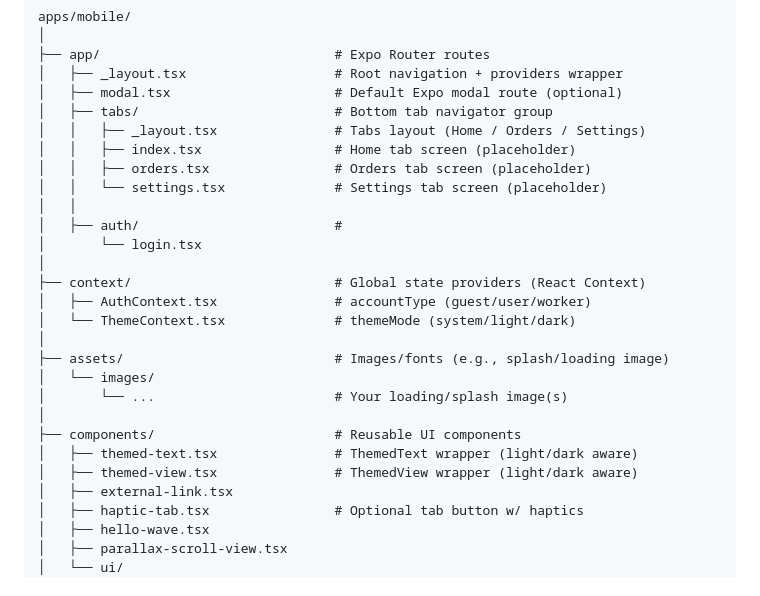
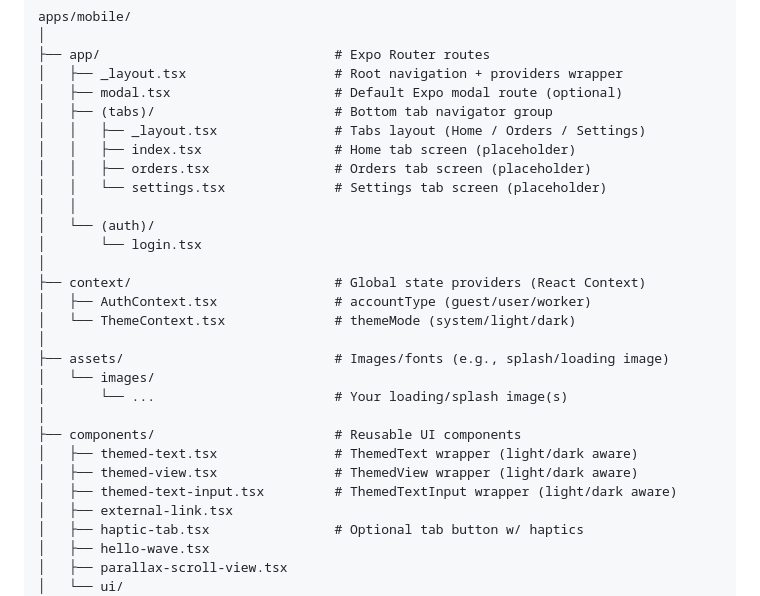
Before and after one commit to lucas9121/Coffee-Store, a Markdown page: docs/ARCHITECTURE.md, the part around the change. GitHub-like rendering.

```diff
--- a/docs/ARCHITECTURE.md
+++ b/docs/ARCHITECTURE.md
@@ -42,13 +42,13 @@ apps/mobile/
 ├── app/                              # Expo Router routes
 │   ├── _layout.tsx                   # Root navigation + providers wrapper
 │   ├── modal.tsx                     # Default Expo modal route (optional)
-│   ├── tabs/                         # Bottom tab navigator group
+│   ├── (tabs)/                       # Bottom tab navigator group
 │   │   ├── _layout.tsx               # Tabs layout (Home / Orders / Settings)
 │   │   ├── index.tsx                 # Home tab screen (placeholder)
 │   │   ├── orders.tsx                # Orders tab screen (placeholder)
 │   │   └── settings.tsx              # Settings tab screen (placeholder)
 │   │
-│   ├── auth/                         #
+│   └── (auth)/
 │       └── login.tsx
 │
 ├── context/                          # Global state providers (React Context)
@@ -62,6 +62,7 @@ apps/mobile/
 ├── components/                       # Reusable UI components
 │   ├── themed-text.tsx               # ThemedText wrapper (light/dark aware)
 │   ├── themed-view.tsx               # ThemedView wrapper (light/dark aware)
+│   ├── themed-text-input.tsx         # ThemedTextInput wrapper (light/dark aware)
 │   ├── external-link.tsx
 │   ├── haptic-tab.tsx                # Optional tab button w/ haptics
 │   ├── hello-wave.tsx
```
